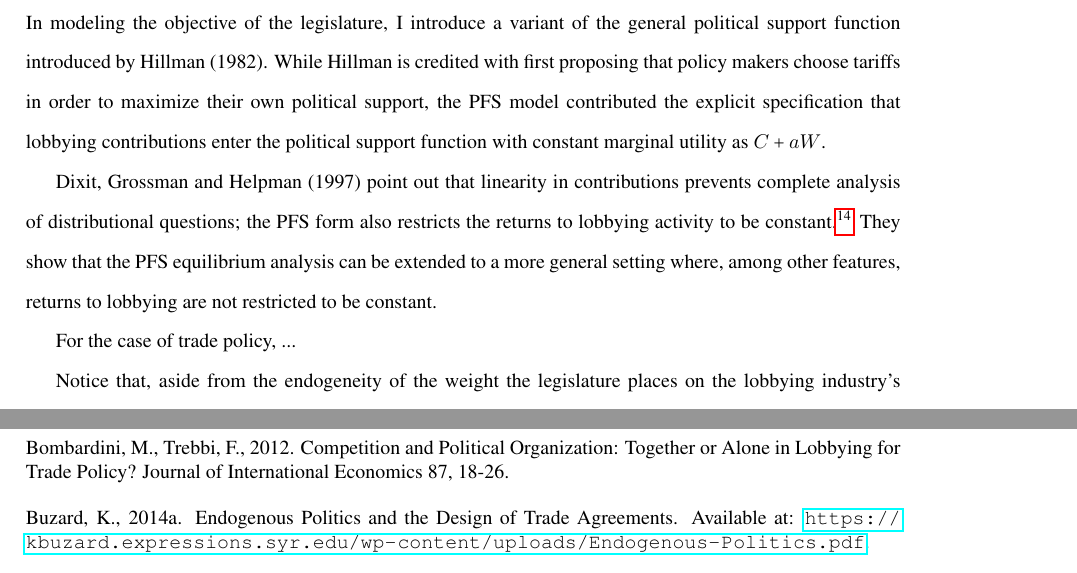
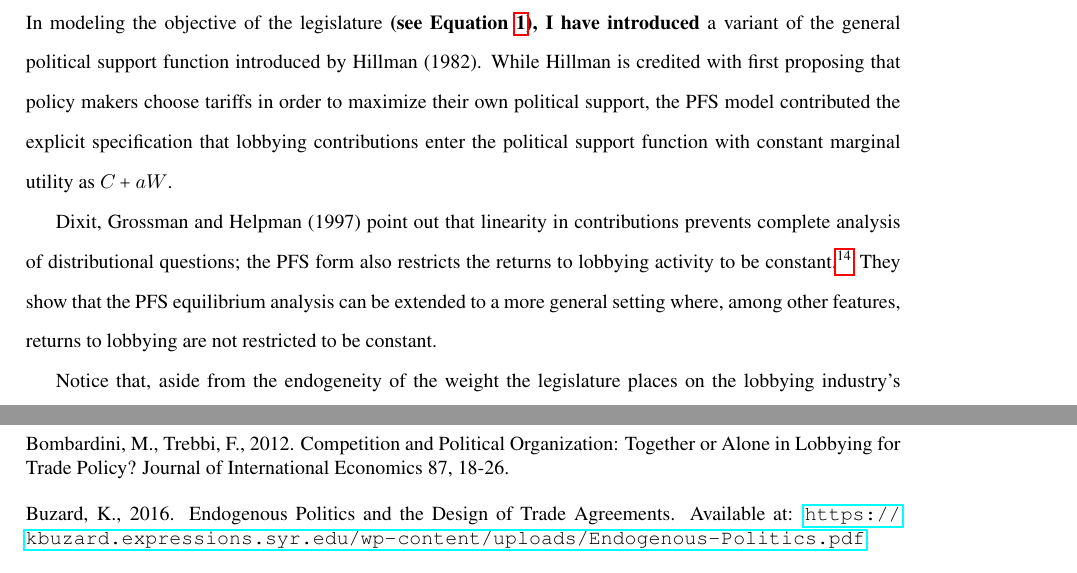
Before and after one commit to kbuzard/SOP-RIE, a LaTeX document (draft.tex): two parts of pages 10 and 31 of 33, joined at a grey line, cut so that both start at the same text. Compiled offline with pdfLaTeX.

Commit message:
clean up sec:choices a bit, fix ref to pe_shocks, add transition after sec:pref

```diff
--- a/draft.tex
+++ b/draft.tex
@@ -199,15 +199,11 @@ I assume the lobby's contribution is not observable to the foreign legislature.
 \subsection{Modeling Choices}
 \label{sec:choices}
 
-
-
-In modeling the objective of the legislature, I introduce a variant of the general political support function introduced by Hillman (1982). While Hillman is credited with first proposing that policy makers choose tariffs in order to maximize their own political support, the PFS model contributed the explicit specification that lobbying contributions enter the political support function with constant marginal utility as $C + aW$.
+In modeling the objective of the legislature \textbf{(see Equation~\ref{eq:ml}), I have introduced} a variant of the general political support function introduced by Hillman (1982). While Hillman is credited with first proposing that policy makers choose tariffs in order to maximize their own political support, the PFS model contributed the explicit specification that lobbying contributions enter the political support function with constant marginal utility as $C + aW$.
 
 Dixit, Grossman and Helpman (1997) point out that linearity in contributions prevents complete analysis of distributional questions; the PFS form also restricts the returns to lobbying activity to be constant.\footnote{See Section \ref{sec:gh} for further discussion of this point and an in-depth discussion of the relationship between the functional form presented herein and the PFS form. Note that the assumption of diminishing returns to lobbying effort has been present in the literature going back at least to Findlay and Wellisz (1982).} They show that the PFS equilibrium analysis can be extended to a more general setting where, among other features, returns to lobbying are not restricted to be constant.
 
-For the case of trade policy, ...
-
-Notice that, aside from the endogeneity of the weight the legislature places on the lobbying industry's profits, this is precisely the \textit{deus ex machina} government objective function popularized by Baldwin (1987) that is commonly employed in the literature on the political economy of trade agreements. Since trade policies are overwhelmingly determined within the context of trade agreements, it is useful to have a framework to bring together the endogenous political pressure of PFS-style modeling with the trade agreements approach; the formulation in Equation~\ref{eq:ml} is intended as a bridge between the two. Buzard (2014a) for an example of how this form can be used to integrate the analysis of endogenous political activity and exogenous shocks to the political welfare of governments.
+Notice that, aside from the endogeneity of the weight the legislature places on the lobbying industry's profits, this is precisely the \textit{deus ex machina} government objective function popularized by Baldwin (1987) that is commonly employed in the literature on the political economy of trade agreements. Since trade policies are overwhelmingly determined within the context of trade agreements, it is useful to have a framework to bring together the endogenous political pressure of PFS-style modeling with the trade agreements approach; the formulation in Equation~\ref{eq:ml} is intended as a bridge between the two. Buzard (2016) for an example of how this form can be used to integrate the analysis of endogenous political activity and exogenous shocks to the political welfare of governments.
 
 the weight the median legislator places on the profits of the import-competing industry, $\ga(e,\ve)$, is affected by the level of lobbying effort and a random variable $\ta$. This allows for the analysis of endogenous lobbying to be integrated with the standard political economy shocks in the trade agreements literature. Alternatively, as motivated below, it can represent reduced-form modeling of political uncertainty arising from a complex decision-making process within a legislature. Modeling the objective function so closely on the standard in the trade agreements literature allows for direct comparisons to the large extant body of work that studies exogenous shocks only, revealing cleanly the effects of the addition of endogenous lobbying---and if one wants---this different kind of political uncertainty.
 
@@ -783,7 +779,7 @@ To demonstrate that the executives do not choose $\bta=\bte$, I must show that t
 
 \item Bombardini, M., Trebbi, F., 2012. Competition and Political Organization: Together or Alone in Lobbying for Trade Policy? Journal of International Economics 87, 18-26.
 
-\item Buzard, K., 2014a. Endogenous Politics and the Design of Trade Agreements. Available at: \url{https://kbuzard.expressions.syr.edu/wp-content/uploads/Endogenous-Politics.pdf}.
+\item Buzard, K., 2016. Endogenous Politics and the Design of Trade Agreements. Available at: \url{https://kbuzard.expressions.syr.edu/wp-content/uploads/Endogenous-Politics.pdf}.
 
 \item Buzard, K., 2014b. Self-enforcing Trade Agreements, Dispute Settlement and Separation of Powers. Available at: \url{https://kbuzard.expressions.syr.edu/wp-content/uploads/2014/04/Self-enforcing-Trade_Agreements.pdf}.
 
```
Also changed, not shown: draft.pdf, draft.tex (2 more changed lines).
